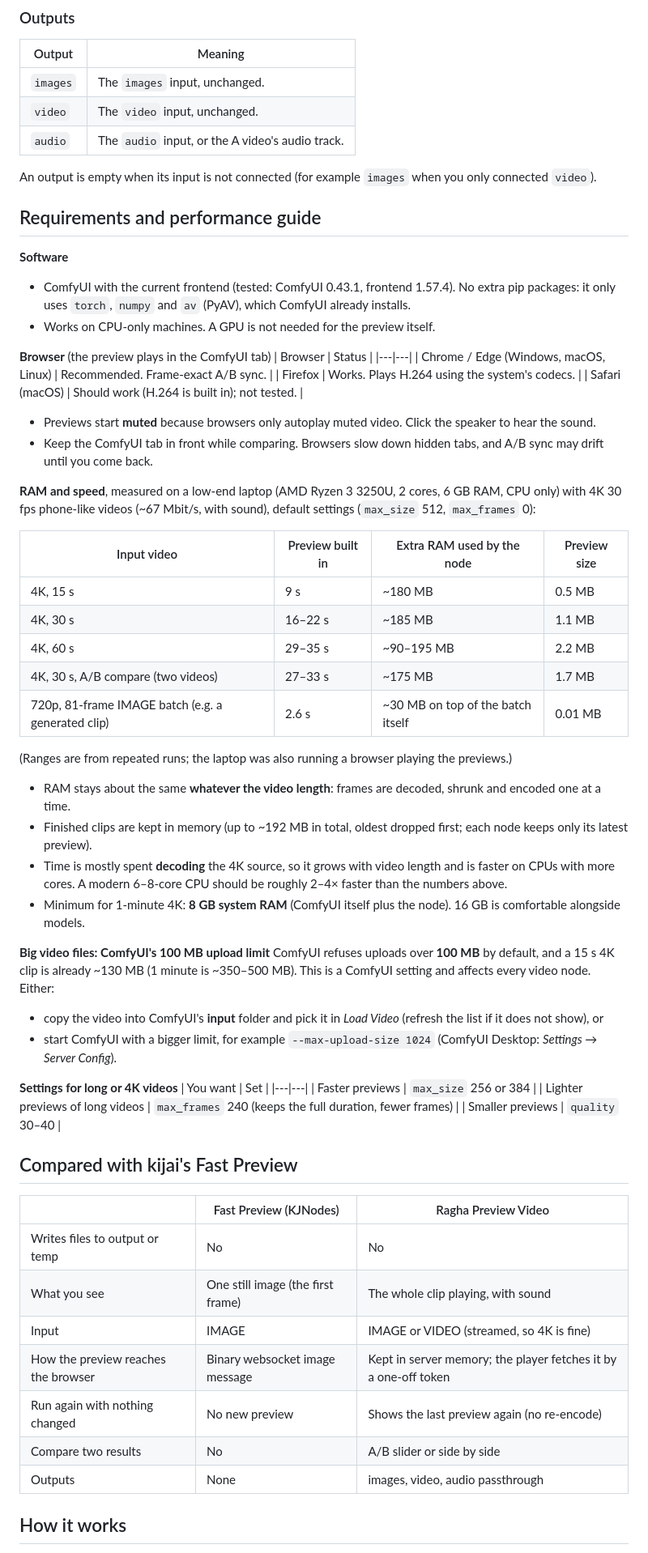
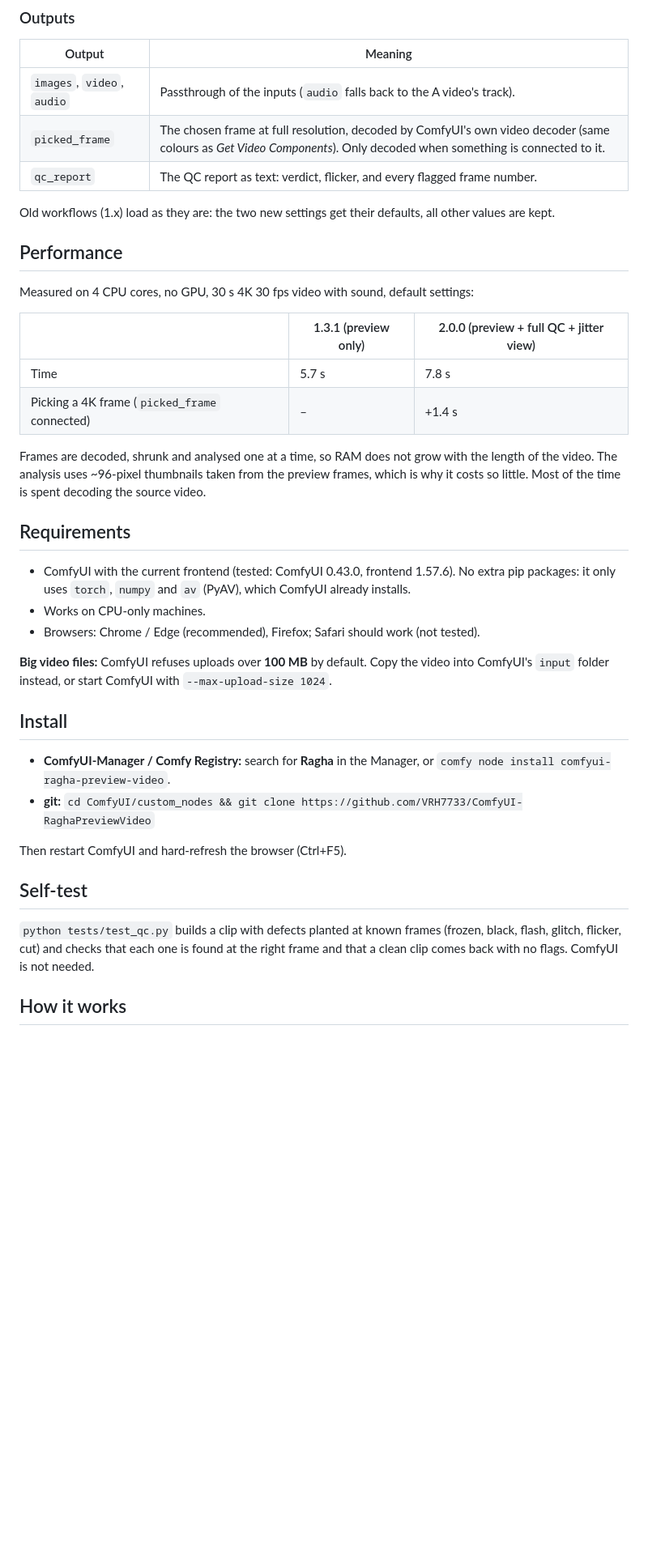
Before and after one commit to VRH7733/ComfyUI-RaghaPreviewVideo, a Markdown page: README.md, the part around one of its changes. Shown at 81% size. Drawn GitHub-style; blank space fills up the shorter version.

```diff
--- a/README.md
+++ b/README.md
@@ -69,68 +92,41 @@ Example workflows are in [`examples/`](examples):
 ### Outputs
 | Output | Meaning |
 |---|---|
-| `images` | The `images` input, unchanged. |
-| `video` | The `video` input, unchanged. |
-| `audio` | The `audio` input, or the A video's audio track. |
+| `images`, `video`, `audio` | Passthrough of the inputs (`audio` falls back to the A video's track). |
+| `picked_frame` | The chosen frame at full resolution, decoded by ComfyUI's own video decoder (same colours as *Get Video Components*). Only decoded when something is connected to it. |
+| `qc_report` | The QC report as text: verdict, flicker, and every flagged frame number. |
 
-An output is empty when its input is not connected (for example `images` when you only connected `video`).
+Old workflows (1.x) load as they are: the two new settings get their defaults, all other values are kept.
 
-## Requirements and performance guide
+## Performance
+Measured on 4 CPU cores, no GPU, 30 s 4K 30 fps video with sound, default settings:
 
-**Software**
-- ComfyUI with the current frontend (tested: ComfyUI 0.43.1, frontend 1.57.4). No extra pip packages: it only uses `torch`, `numpy` and `av` (PyAV), which ComfyUI already installs.
-- Works on CPU-only machines. A GPU is not needed for the preview itself.
+| | 1.3.1 (preview only) | 2.0.0 (preview + full QC + jitter view) |
+|---|---|---|
+| Time | 5.7 s | 7.8 s |
+| Picking a 4K frame (`picked_frame` connected) | – | +1.4 s |
 
-**Browser** (the preview plays in the ComfyUI tab)
-| Browser | Status |
-|---|---|
-| Chrome / Edge (Windows, macOS, Linux) | Recommended. Frame-exact A/B sync. |
-| Firefox | Works. Plays H.264 using the system's codecs. |
-| Safari (macOS) | Should work (H.264 is built in); not tested. |
-- Previews start **muted** because browsers only autoplay muted video. Click the speaker to hear the sound.
-- Keep the ComfyUI tab in front while comparing. Browsers slow down hidden tabs, and A/B sync may drift until you come back.
+Frames are decoded, shrunk and analysed one at a time, so RAM does not grow with the length of the video.
+The analysis uses ~96-pixel thumbnails taken from the preview frames, which is why it costs so little.
+Most of the time is spent decoding the source video.
 
-**RAM and speed**, measured on a low-end laptop (AMD Ryzen 3 3250U, 2 cores, 6 GB RAM, CPU only)
-with 4K 30 fps phone-like videos (~67 Mbit/s, with sound), default settings (`max_size` 512, `max_frames` 0):
+## Requirements
+- ComfyUI with the current frontend (tested: ComfyUI 0.43.0, frontend 1.57.6). No extra pip packages:
+  it only uses `torch`, `numpy` and `av` (PyAV), which ComfyUI already installs.
+- Works on CPU-only machines.
+- Browsers: Chrome / Edge (recommended), Firefox; Safari should work (not tested).
 
-| Input video | Preview built in | Extra RAM used by the node | Preview size |
-|---|---|---|---|
-| 4K, 15 s | 9 s | ~180 MB | 0.5 MB |
-| 4K, 30 s | 16–22 s | ~185 MB | 1.1 MB |
-| 4K, 60 s | 29–35 s | ~90–195 MB | 2.2 MB |
-| 4K, 30 s, A/B compare (two videos) | 27–33 s | ~175 MB | 1.7 MB |
-| 720p, 81-frame IMAGE batch (e.g. a generated clip) | 2.6 s | ~30 MB on top of the batch itself | 0.01 MB |
+**Big video files:** ComfyUI refuses uploads over **100 MB** by default. Copy the video into ComfyUI's `input` folder
+instead, or start ComfyUI with `--max-upload-size 1024`.
 
-(Ranges are from repeated runs; the laptop was also running a browser playing the previews.)
+## Install
+- **ComfyUI-Manager / Comfy Registry:** search for **Ragha** in the Manager, or `comfy node install comfyui-ragha-preview-video`.
+- **git:** `cd ComfyUI/custom_nodes && git clone https://github.com/VRH7733/ComfyUI-RaghaPreviewVideo`
 
-- RAM stays about the same **whatever the video length**: frames are decoded, shrunk and encoded one at a time.
-- Finished clips are kept in memory (up to ~192 MB in total, oldest dropped first; each node keeps only its latest preview).
-- Time is mostly spent **decoding** the 4K source, so it grows with video length and is faster on CPUs with more cores.
-  A modern 6–8-core CPU should be roughly 2–4× faster than the numbers above.
-- Minimum for 1-minute 4K: **8 GB system RAM** (ComfyUI itself plus the node). 16 GB is comfortable alongside models.
+Then restart ComfyUI and hard-refresh the browser (Ctrl+F5).
 
-**Big video files: ComfyUI's 100 MB upload limit**
-ComfyUI refuses uploads over **100 MB** by default, and a 15 s 4K clip is already ~130 MB (1 minute is ~350–500 MB).
-This is a ComfyUI setting and affects every video node. Either:
-- copy the video into ComfyUI's **input** folder and pick it in *Load Video* (refresh the list if it does not show), or
-- start ComfyUI with a bigger limit, for example `--max-upload-size 1024` (ComfyUI Desktop: *Settings → Server Config*).
-
-**Settings for long or 4K videos**
-| You want | Set |
-|---|---|
-| Faster previews | `max_size` 256 or 384 |
-| Lighter previews of long videos | `max_frames` 240 (keeps the full duration, fewer frames) |
-| Smaller previews | `quality` 30–40 |
-
-## Compared with kijai's Fast Preview
-| | Fast Preview (KJNodes) | Ragha Preview Video |
-|---|---|---|
-| Writes files to output or temp | No | No |
-| What you see | One still image (the first frame) | The whole clip playing, with sound |
-| Input | IMAGE | IMAGE or VIDEO (streamed, so 4K is fine) |
-| How the preview reaches the browser | Binary websocket image message | Kept in server memory; the player fetches it by a one-off token |
-| Run again with nothing changed | No new preview | Shows the last preview again (no re-encode) |
-| Compare two results | No | A/B slider or side by side |
-| Outputs | None | images, video, audio passthrough |
+## Self-test
+`python tests/test_qc.py` builds a clip with defects planted at known frames (frozen, black, flash, glitch, flicker, cut)
+and checks that each one is found at the right frame and that a clean clip comes back with no flags. ComfyUI is not needed.
 
 ## How it works
```
Also changed, not shown: other parts of README.md (+85 -67 lines), CHANGELOG.md (+19 -0 lines), assets/compare_difference.png (added), assets/inspector.png (added), assets/jitter.png (added), 15 other files.
